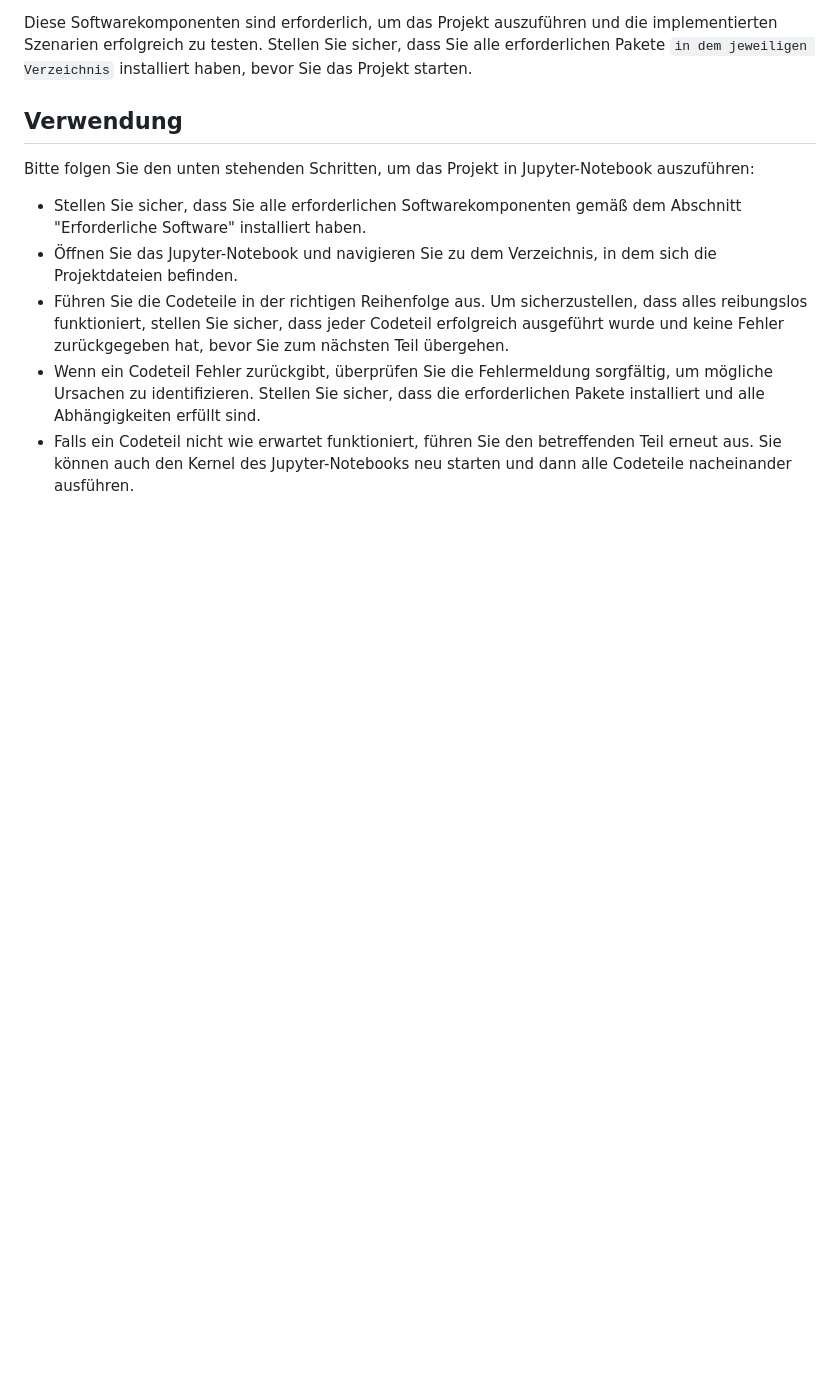
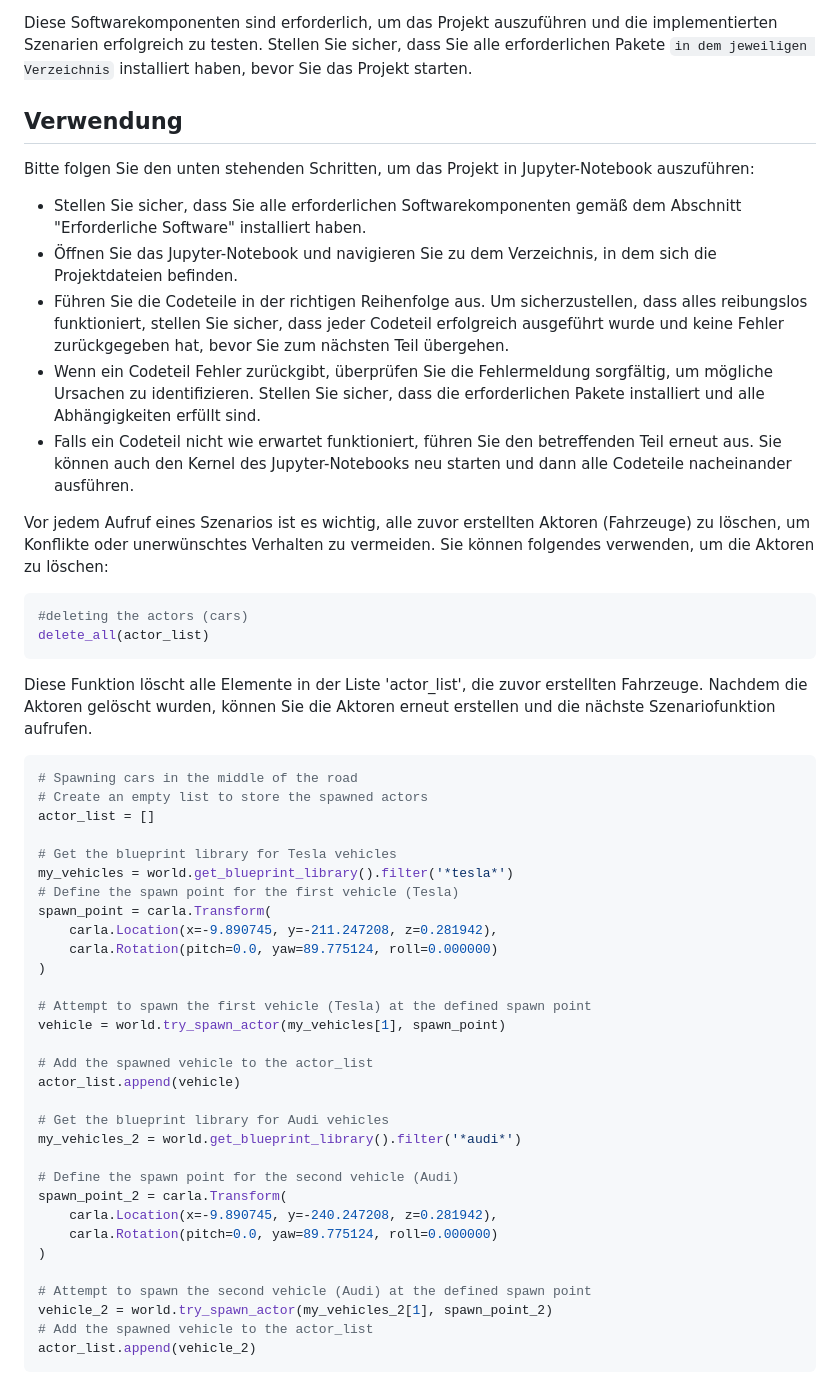
Before and after one commit to berkayozg/fas-ausarbeitung, a Markdown page: README.md, the part around the change. Drawn GitHub-style; blank space fills up the shorter version.

````diff
--- a/README.md
+++ b/README.md
@@ -56,3 +56,44 @@ Bitte folgen Sie den unten stehenden Schritten, um das Projekt in Jupyter-Notebo
 * Führen Sie die Codeteile in der richtigen Reihenfolge aus. Um sicherzustellen, dass alles reibungslos funktioniert, stellen Sie sicher, dass jeder Codeteil erfolgreich ausgeführt wurde und keine Fehler zurückgegeben hat, bevor Sie zum nächsten Teil übergehen.
 * Wenn ein Codeteil Fehler zurückgibt, überprüfen Sie die Fehlermeldung sorgfältig, um mögliche Ursachen zu identifizieren. Stellen Sie sicher, dass die erforderlichen Pakete installiert und alle Abhängigkeiten erfüllt sind.
 * Falls ein Codeteil nicht wie erwartet funktioniert, führen Sie den betreffenden Teil erneut aus. Sie können auch den Kernel des Jupyter-Notebooks neu starten und dann alle Codeteile nacheinander ausführen.
+
+Vor jedem Aufruf eines Szenarios ist es wichtig, alle zuvor erstellten Aktoren (Fahrzeuge) zu löschen, um Konflikte oder unerwünschtes Verhalten zu vermeiden. Sie können folgendes verwenden, um die Aktoren zu löschen:
+```python
+#deleting the actors (cars)
+delete_all(actor_list)
+```
+Diese Funktion löscht alle Elemente in der Liste 'actor_list', die zuvor erstellten Fahrzeuge. Nachdem die Aktoren gelöscht wurden, können Sie die Aktoren erneut erstellen und die nächste Szenariofunktion aufrufen.
+
+```python
+# Spawning cars in the middle of the road
+# Create an empty list to store the spawned actors
+actor_list = []
+
+# Get the blueprint library for Tesla vehicles
+my_vehicles = world.get_blueprint_library().filter('*tesla*')
+# Define the spawn point for the first vehicle (Tesla)
+spawn_point = carla.Transform(
+    carla.Location(x=-9.890745, y=-211.247208, z=0.281942),
+    carla.Rotation(pitch=0.0, yaw=89.775124, roll=0.000000)
+)
+
+# Attempt to spawn the first vehicle (Tesla) at the defined spawn point
+vehicle = world.try_spawn_actor(my_vehicles[1], spawn_point)
+
+# Add the spawned vehicle to the actor_list
+actor_list.append(vehicle)
+
+# Get the blueprint library for Audi vehicles
+my_vehicles_2 = world.get_blueprint_library().filter('*audi*')
+
+# Define the spawn point for the second vehicle (Audi)
+spawn_point_2 = carla.Transform(
+    carla.Location(x=-9.890745, y=-240.247208, z=0.281942),
+    carla.Rotation(pitch=0.0, yaw=89.775124, roll=0.000000)
+)
+
+# Attempt to spawn the second vehicle (Audi) at the defined spawn point
+vehicle_2 = world.try_spawn_actor(my_vehicles_2[1], spawn_point_2)
+# Add the spawned vehicle to the actor_list
+actor_list.append(vehicle_2)
+```
````
